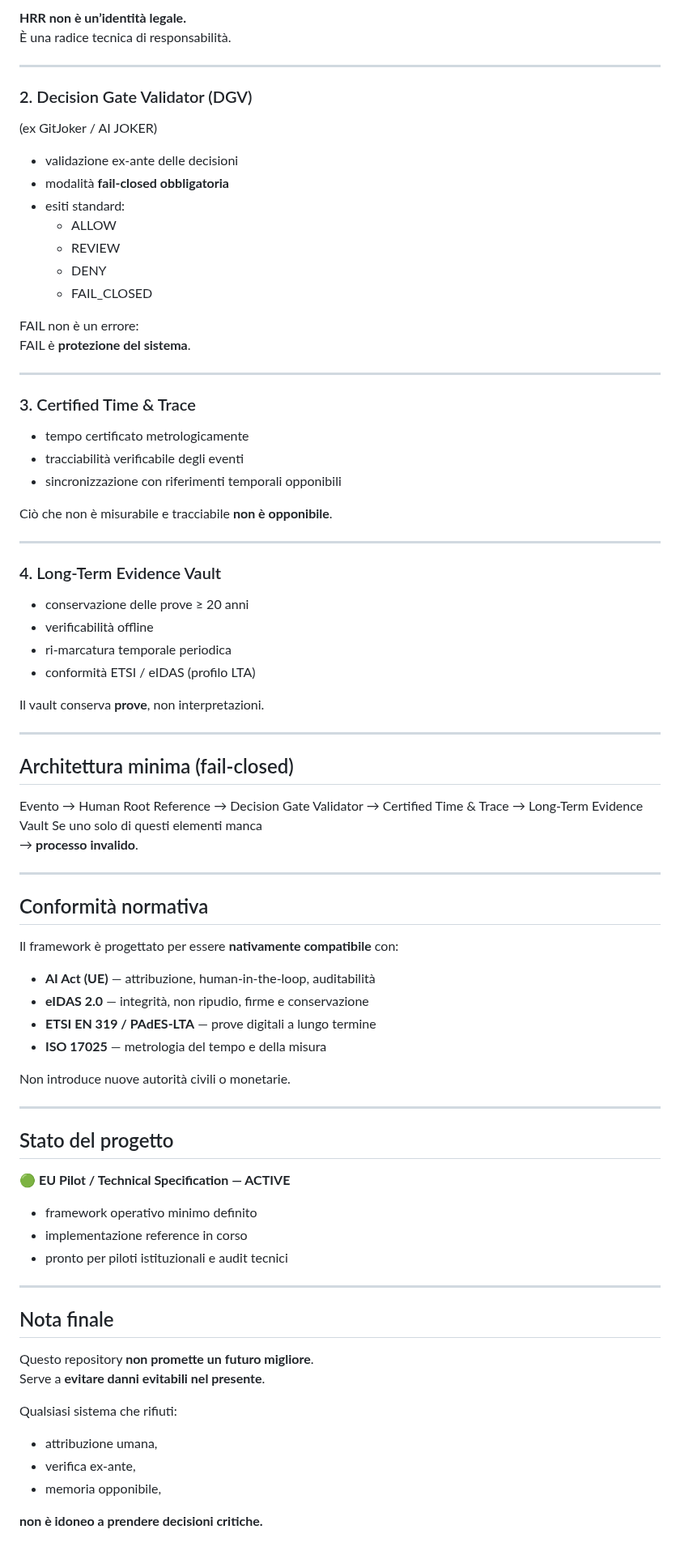
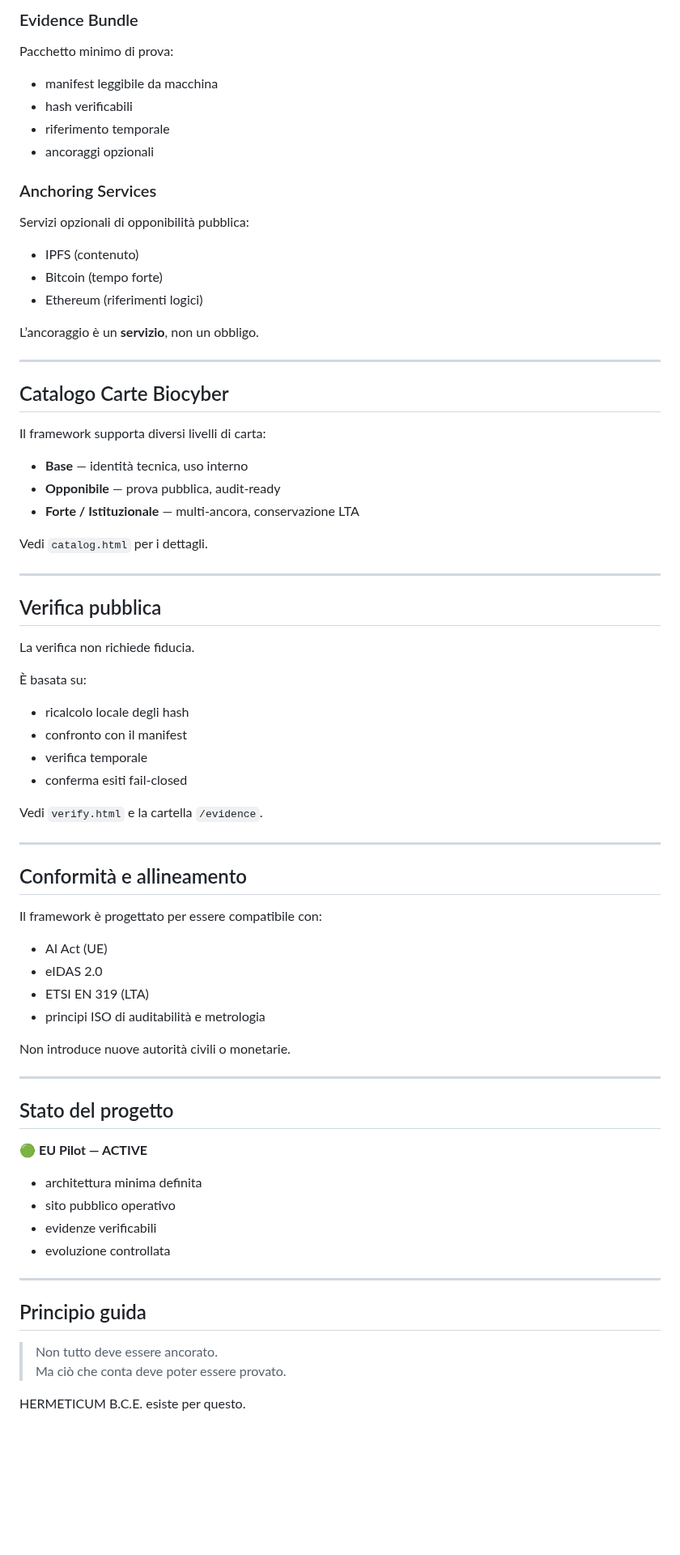
Before and after one commit to manuelcoletta1-source/hermeticum-bce-services, a Markdown page: README.md, the part around one of its changes. Shown at 81% size. Drawn GitHub-style; blank space fills up the shorter version.

Commit message:
docs: rewrite README as canonical Hermeticum B.C.E. specification

```diff
--- a/README.md
+++ b/README.md
@@ -69,61 +81,55 @@ La BioCyber Identity Card si basa su quattro componenti tecnici essenziali:
 
-**HRR non è un’identità legale.**
-È una radice tecnica di responsabilità.
+### Evidence Bundle
+Pacchetto minimo di prova:
+- manifest leggibile da macchina
+- hash verificabili
+- riferimento temporale
+- ancoraggi opzionali
+
+### Anchoring Services
+Servizi opzionali di opponibilità pubblica:
+- IPFS (contenuto)
+- Bitcoin (tempo forte)
+- Ethereum (riferimenti logici)
+
+L’ancoraggio è un **servizio**, non un obbligo.
 
 ---
 
-### 2. Decision Gate Validator (DGV)
-(ex GitJoker / AI JOKER)
+## Catalogo Carte Biocyber
 
-- validazione ex-ante delle decisioni
-- modalità **fail-closed obbligatoria**
-- esiti standard:
-  - ALLOW
-  - REVIEW
-  - DENY
-  - FAIL_CLOSED
+Il framework supporta diversi livelli di carta:
 
-FAIL non è un errore:
-FAIL è **protezione del sistema**.
+- **Base** — identità tecnica, uso interno
+- **Opponibile** — prova pubblica, audit-ready
+- **Forte / Istituzionale** — multi-ancora, conservazione LTA
+
+Vedi `catalog.html` per i dettagli.
 
 ---
 
-### 3. Certified Time & Trace
+## Verifica pubblica
 
-- tempo certificato metrologicamente
-- tracciabilità verificabile degli eventi
-- sincronizzazione con riferimenti temporali opponibili
+La verifica non richiede fiducia.
 
-Ciò che non è misurabile e tracciabile **non è opponibile**.
+È basata su:
+- ricalcolo locale degli hash
+- confronto con il manifest
+- verifica temporale
+- conferma esiti fail-closed
+
+Vedi `verify.html` e la cartella `/evidence`.
 
 ---
 
-### 4. Long-Term Evidence Vault
+## Conformità e allineamento
 
-- conservazione delle prove ≥ 20 anni
-- verificabilità offline
-- ri-marcatura temporale periodica
-- conformità ETSI / eIDAS (profilo LTA)
+Il framework è progettato per essere compatibile con:
 
-Il vault conserva **prove**, non interpretazioni.
-
----
-
-## Architettura minima (fail-closed)
-Evento → Human Root Reference → Decision Gate Validator → Certified Time & Trace → Long-Term Evidence Vault
-Se uno solo di questi elementi manca
-→ **processo invalido**.
-
----
-
-## Conformità normativa
-
-Il framework è progettato per essere **nativamente compatibile** con:
-
-- **AI Act (UE)** — attribuzione, human-in-the-loop, auditabilità
-- **eIDAS 2.0** — integrità, non ripudio, firme e conservazione
-- **ETSI EN 319 / PAdES-LTA** — prove digitali a lungo termine
-- **ISO 17025** — metrologia del tempo e della misura
+- AI Act (UE)
+- eIDAS 2.0
+- ETSI EN 319 (LTA)
+- principi ISO di auditabilità e metrologia
 
 Non introduce nuove autorità civili o monetarie.
 
@@ -131,22 +137,18 @@ Non introduce nuove autorità civili o monetarie.
 
 ## Stato del progetto
 
-🟢 **EU Pilot / Technical Specification — ACTIVE**
+🟢 **EU Pilot — ACTIVE**
 
-- framework operativo minimo definito
-- implementazione reference in corso
-- pronto per piloti istituzionali e audit tecnici
+- architettura minima definita
+- sito pubblico operativo
+- evidenze verificabili
+- evoluzione controllata
 
 ---
 
-## Nota finale
+## Principio guida
 
-Questo repository **non promette un futuro migliore**.
-Serve a **evitare danni evitabili nel presente**.
+> Non tutto deve essere ancorato.
+> Ma ciò che conta deve poter essere provato.
 
-Qualsiasi sistema che rifiuti:
-- attribuzione umana,
-- verifica ex-ante,
-- memoria opponibile,
-
-**non è idoneo a prendere decisioni critiche.**
+HERMETICUM B.C.E. esiste per questo.
```
Also changed, not shown: other parts of README.md (+53 -41 lines).
